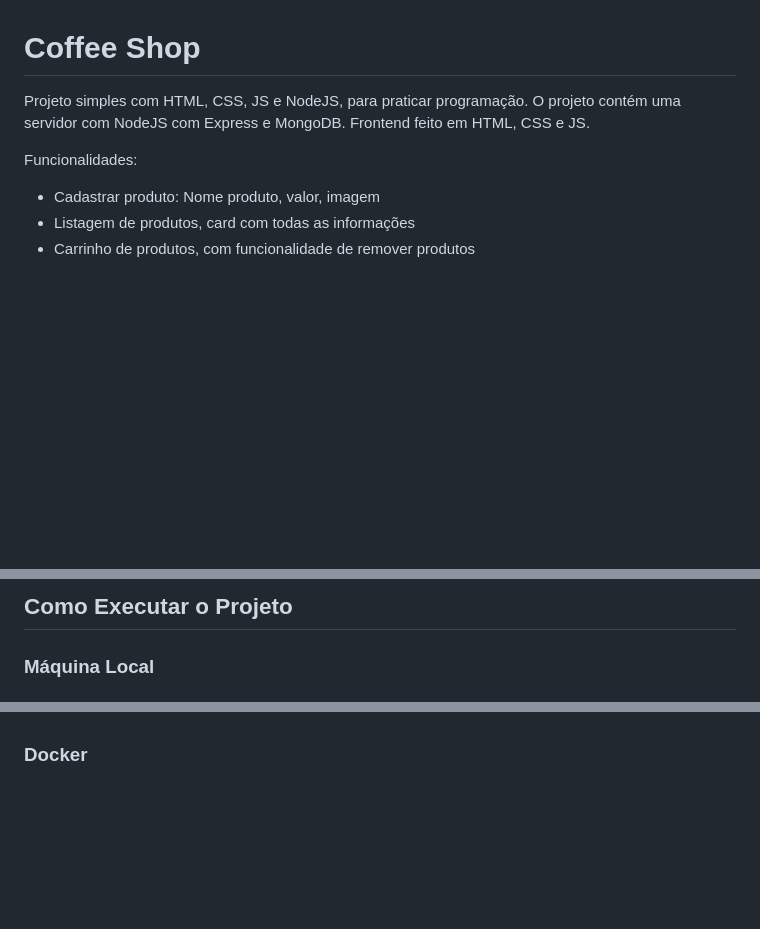
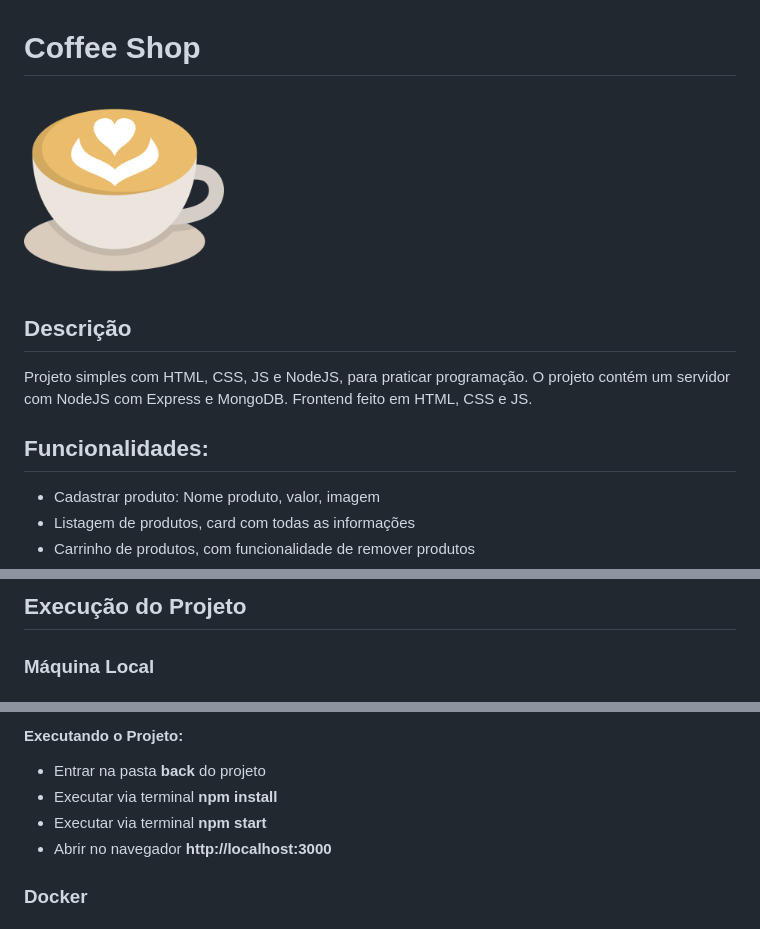
Before and after one commit to Luan643/loja_cafe, a Markdown page: README.md, 3 parts joined by grey strips. Rendered like a GitHub page; pictures changed too: latte-art.png (added); blank space fills up the shorter version.

```diff
--- a/README.md
+++ b/README.md
@@ -1,9 +1,12 @@
 
 # Coffee Shop
 
-Projeto simples com HTML, CSS, JS e NodeJS, para praticar programação. O projeto contém uma servidor com NodeJS com Express e MongoDB. Frontend feito em HTML, CSS e JS.
+<img heigth="200px" width="200px" src="./latte-art.png" />
 
-Funcionalidades:
+## Descrição
+Projeto simples com HTML, CSS, JS e NodeJS, para praticar programação. O projeto contém um servidor com NodeJS com Express e MongoDB. Frontend feito em HTML, CSS e JS.
+
+## Funcionalidades:
 
 * Cadastrar produto: Nome produto, valor, imagem
 * Listagem de produtos, card com todas as informações
@@ -16,5 +21,6 @@ Funcionalidades:
 
-## Como Executar o Projeto
+## Execução do Projeto
+</br>
 
 ### Máquina Local
 
@@ -27,3 +39,10 @@ Funcionalidades:
 
+#### Executando o Projeto:
+* Entrar na pasta <b>back</b> do projeto
+* Executar via terminal <b>npm install</b>
+* Executar via terminal <b>npm start</b>
+* Abrir no navegador <b>http://localhost:3000</b>
+
+</br>
 
 ### Docker
```
Also changed, not shown: other parts of README.md (+23 -11 lines), 17 other files.
